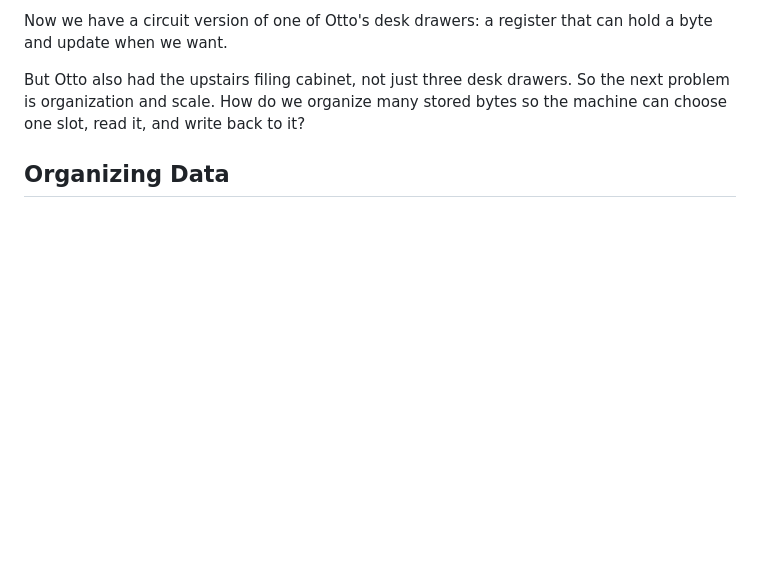
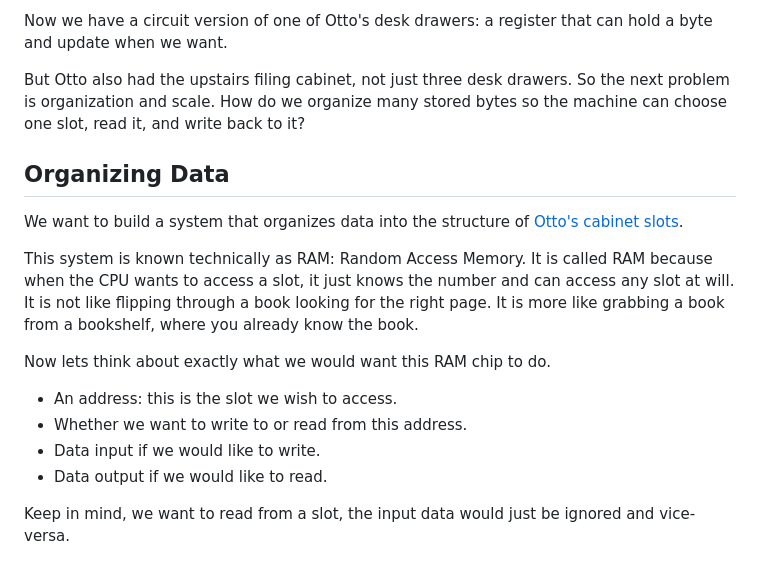
Before and after one commit to Ekansh38/the-cpu-explainer, a Markdown page: article.md, the part around the change. Rendered like a GitHub page; blank space fills up the shorter version.

Commit message:
feat: started the RAM section

```diff
--- a/article.md
+++ b/article.md
@@ -856,3 +856,19 @@ organization and scale. How do we organize many stored bytes so the machine can
 it, and write back to it?
 
 ## Organizing Data
+
+We want to build a system that organizes data into the structure of [Otto's cabinet slots](#diagram-1-2).
+
+This system is known technically as RAM: Random Access Memory. It is called RAM because when the CPU
+wants to access a slot, it just knows the number and can access any slot at will. It is not like
+flipping through a book looking for the right page. It is more like grabbing a book from a
+bookshelf, where you already know the book.
+
+Now lets think about exactly what we would want this RAM chip to do.
+
+- An address: this is the slot we wish to access.
+- Whether we want to write to or read from this address.
+- Data input if we would like to write.
+- Data output if we would like to read.
+
+Keep in mind, we want to read from a slot, the input data would just be ignored and vice-versa.
```
